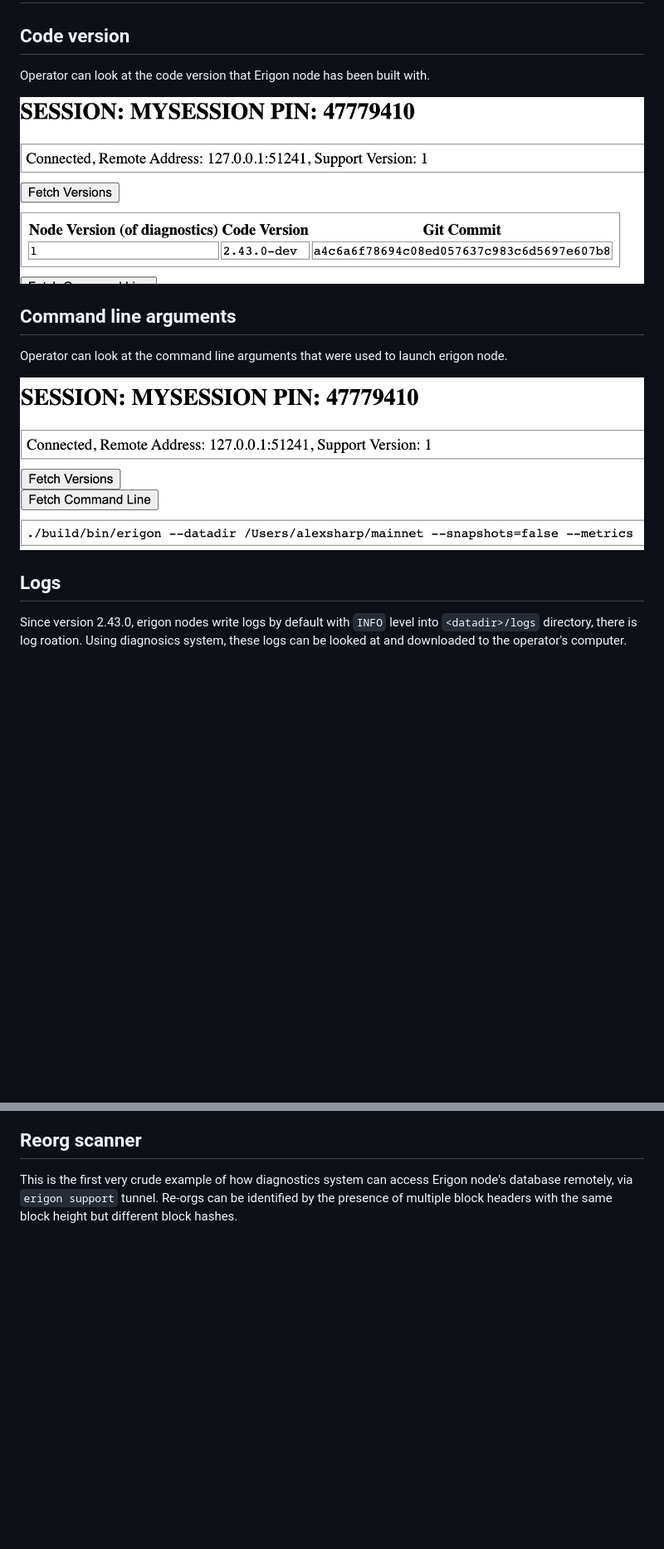
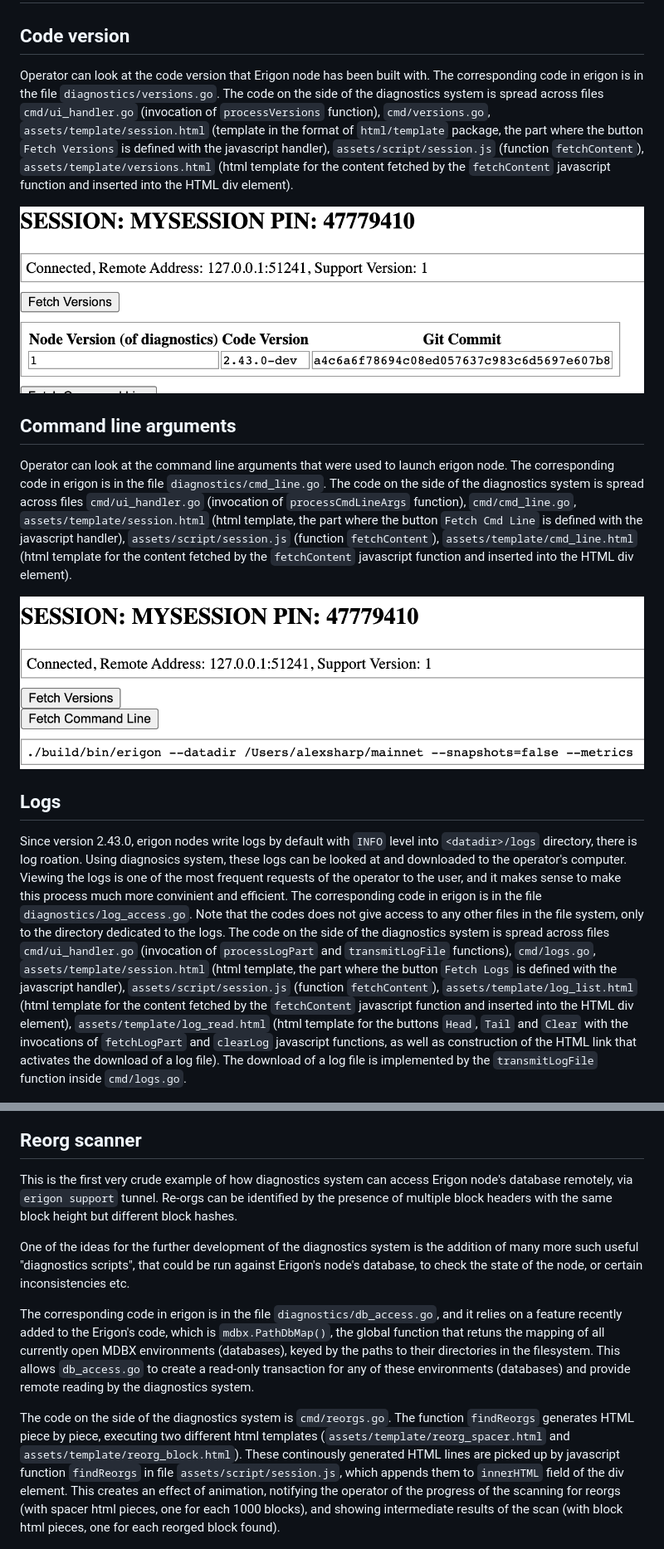
Before and after one commit to erigontech/diagnostics, a Markdown page: README.md, 2 parts joined by grey strips. Shown at 83% size. GitHub-like rendering; blank space fills up the shorter version.

Commit message:
More docs

```diff
--- a/README.md
+++ b/README.md
@@ -81,20 +81,36 @@ and Javascript. The URLs used for such access, start with `ui/` prefix. In the c
 
 ## Code version
 
-Operator can look at the code version that Erigon node has been built with.
+Operator can look at the code version that Erigon node has been built with. The corresponding code in erigon is in the file `diagnostics/versions.go`.
+The code on the side of the diagnostics system is spread across files `cmd/ui_handler.go` (invocation of `processVersions` function),
+`cmd/versions.go`, `assets/template/session.html` (template in the format of `html/template` package, the part where the button `Fetch Versions` is defined with
+the javascript handler), `assets/script/session.js` (function `fetchContent`), `assets/template/versions.html` (html template
+for the content fetched by the `fetchContent` javascript function and inserted into the HTML div element).
 
 ![versions](/images/versions.png)
 
 ## Command line arguments
 
-Operator can look at the command line arguments that were used to launch erigon node.
+Operator can look at the command line arguments that were used to launch erigon node. The corresponding code in erigon is in the file `diagnostics/cmd_line.go`.
+The code on the side of the diagnostics system is spread across files `cmd/ui_handler.go` (invocation of `processCmdLineArgs` function),
+`cmd/cmd_line.go`, `assets/template/session.html` (html template, the part where the button `Fetch Cmd Line` is defined with
+the javascript handler), `assets/script/session.js` (function `fetchContent`), `assets/template/cmd_line.html` (html template
+for the content fetched by the `fetchContent` javascript function and inserted into the HTML div element).
 
 ![cmd line](/images/cmd_line.png)
 
 ## Logs
 
 Since version 2.43.0, erigon nodes write logs by default with `INFO` level into `<datadir>/logs` directory, there is log roation. Using diagnosics system,
-these logs can be looked at and downloaded to the operator's computer.
+these logs can be looked at and downloaded to the operator's computer. Viewing the logs is one of the most frequent requests of the operator to the user,
+and it makes sense to make this process much more convinient and efficient. The corresponding code in erigon is in the file `diagnostics/log_access.go`.
+Note that the codes does not give access to any other files in the file system, only to the directory dedicated to the logs.
+The code on the side of the diagnostics system is spread across files `cmd/ui_handler.go` (invocation of `processLogPart` and `transmitLogFile` functions),
+`cmd/logs.go`, `assets/template/session.html` (html template, the part where the button `Fetch Logs` is defined with
+the javascript handler), `assets/script/session.js` (function `fetchContent`), `assets/template/log_list.html` (html template
+for the content fetched by the `fetchContent` javascript function and inserted into the HTML div element), `assets/template/log_read.html` (html template
+for the buttons `Head`, `Tail` and `Clear` with the invocations of `fetchLogPart` and `clearLog` javascript functions, as well as construction of the
+HTML link that activates the download of a log file). The download of a log file is implemented by the `transmitLogFile` function inside `cmd/logs.go`.
 
 ![logs](/images/logs.png)
 
@@ -102,6 +118,19 @@ these logs can be looked at and downloaded to the operator's computer.
 
 This is the first very crude example of how diagnostics system can access Erigon node's database remotely, via `erigon support` tunnel. Re-orgs can be identified by
 the presence of multiple block headers with the same block height but different block hashes.
+
+One of the ideas for the further development of the diagnostics system is the addition of many more such useful "diagnostics scripts", that could be run against
+Erigon's node's database, to check the state of the node, or certain inconsistencies etc.
+
+The corresponding code in erigon is in the file `diagnostics/db_access.go`, and it relies on a feature recently added to the Erigon's code, which is
+`mdbx.PathDbMap()`, the global function that retuns the mapping of all currently open MDBX environments (databases), keyed by the paths to their directories in the filesystem.
+This allows `db_access.go` to create a read-only transaction for any of these environments (databases) and provide remote reading by the diagnostics system.
+
+The code on the side of the diagnostics system is `cmd/reorgs.go`. The function `findReorgs` generates HTML piece by piece, executing two different html templates
+(`assets/template/reorg_spacer.html` and `assets/template/reorg_block.html`). These continously generated HTML lines are picked up by javascript function `findReorgs`
+in file `assets/script/session.js`, which appends them to `innerHTML` field of the div element. This creates an effect of animation, notifying the operator of the
+progress of the scanning for reorgs (with spacer html pieces, one for each 1000 blocks), and showing intermediate results of the scan (with block html pieces,
+one for each reorged block found).
 
 ![scan reorgs](/images/scan_reorgs.png)
 
```
